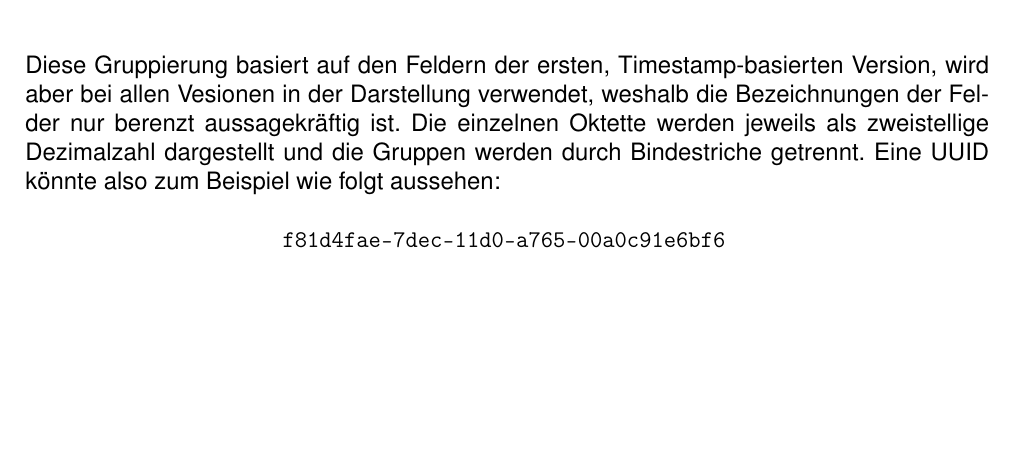
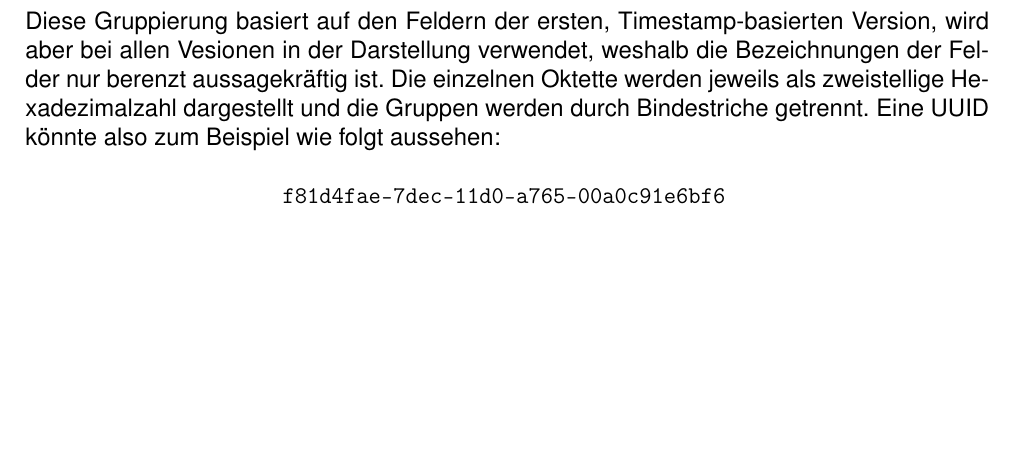
Before and after one commit to Nikos410/gpt-partition-tables, a LaTeX document (gpt_partition_tables.tex, which reads content/tex/uuid.tex): part of page 4 of 4, cut so that both start at the same text, the shorter picture padded with empty space. Compiled offline with pdfLaTeX.

Commit message:
Update UUID

```diff
--- a/content/tex/uuid.tex
+++ b/content/tex/uuid.tex
@@ -46,7 +46,7 @@ Bei einer Darstellung in Textform wird eine UUID in 5 Gruppen unterteilt, die in
 \end{table}
 
 Diese Gruppierung basiert auf den Feldern der ersten, Timestamp-basierten Version, wird aber bei allen Vesionen in der Darstellung verwendet, weshalb die Bezeichnungen der Felder nur berenzt aussagekräftig ist.
-Die einzelnen Oktette werden jeweils als zweistellige Dezimalzahl dargestellt und die Gruppen werden durch Bindestriche getrennt.
+Die einzelnen Oktette werden jeweils als zweistellige Hexadezimalzahl dargestellt und die Gruppen werden durch Bindestriche getrennt.
 Eine UUID könnte also zum Beispiel wie folgt aussehen:
 
 \centering
```
